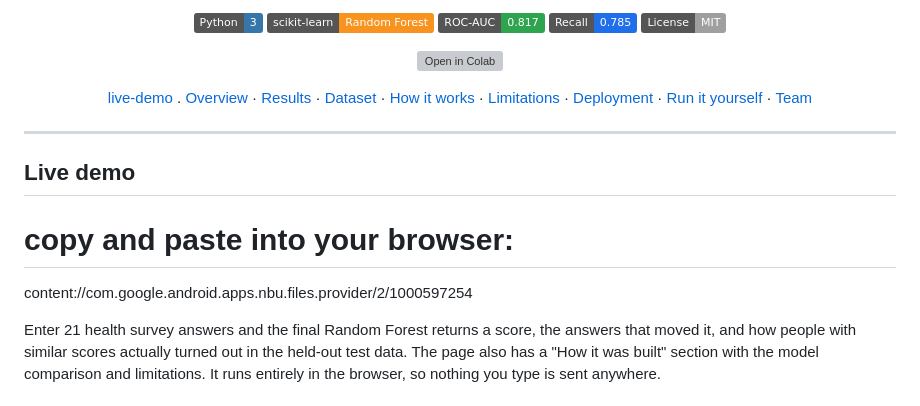
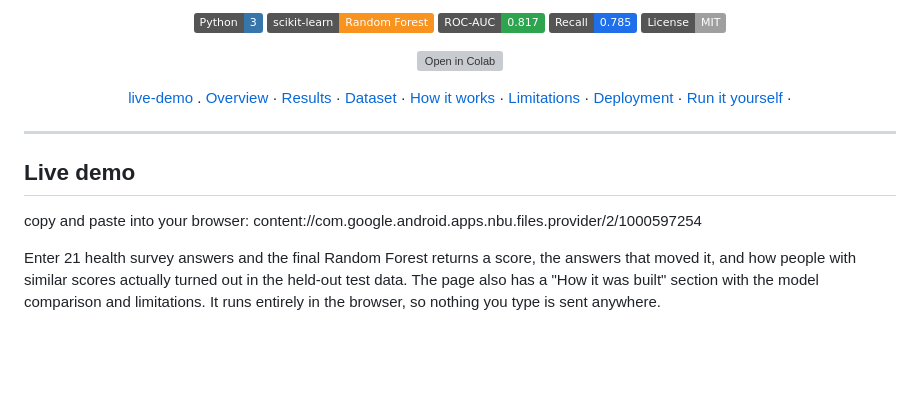
Before and after one commit to NelsonUzoma/diabetes-prediction-capstone, a Markdown page: README.md, the part around the change. GitHub-like rendering; badges without logos; blank space fills up the shorter version; grey boxes are pictures that could not be loaded.

Commit message:
Fix formatting and clarify live demo instructions
Updated README to correct formatting and improve clarity.

```diff
--- a/README.md
+++ b/README.md
@@ -30,13 +30,12 @@
   <a href="#limitations">Limitations</a> ·
   <a href="#deployment">Deployment</a> ·
   <a href="#run-it-yourself">Run it yourself</a> ·
-  <a href="#team">Team</a>
 </p>
 
 ---
 
 ## Live demo
-# copy and paste into your browser:
+copy and paste into your browser:
 content://com.google.android.apps.nbu.files.provider/2/1000597254
 
 Enter 21 health survey answers and the final Random Forest returns a score, the answers that moved it, and how people with similar scores actually turned out in the held-out test data. The page also has a "How it was built" section with the model comparison and limitations. It runs entirely in the browser, so nothing you type is sent anywhere.
```
